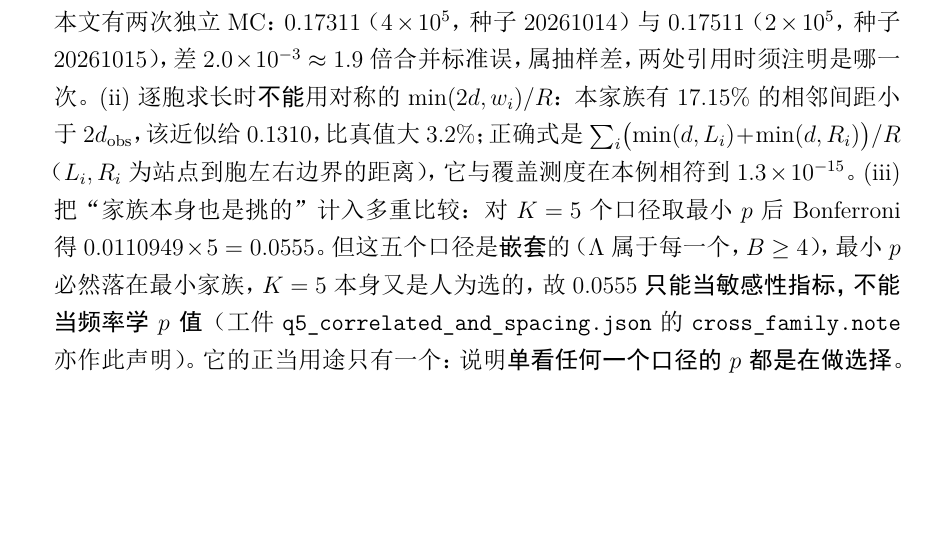
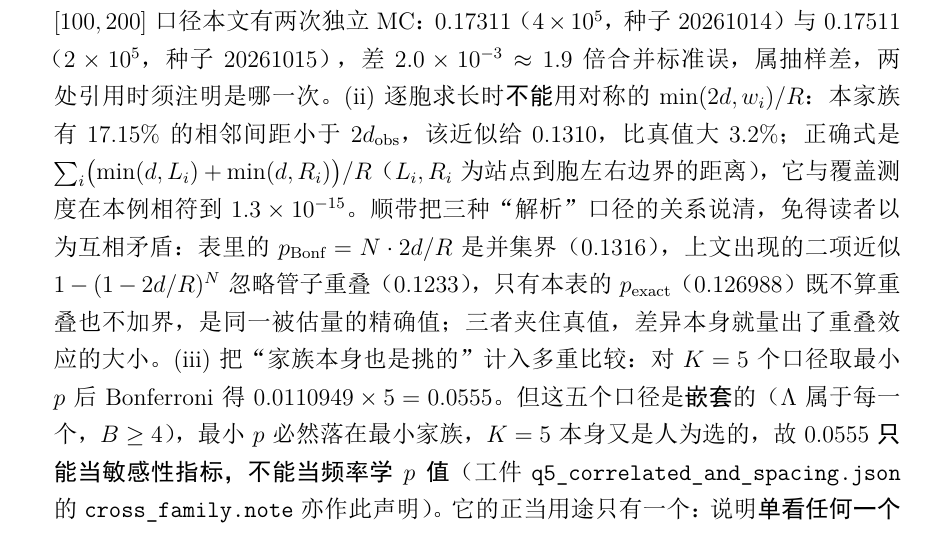
Before and after one commit to jackyfan01/g-alpha-mu0-artifacts, a LaTeX paper (paper/G_alpha_squared_mu_zero_paper.tex): part of page 10 of 28, cut so that both start at the same text, the shorter picture padded with empty space. The pictures show the PDF file paper/G_alpha_squared_mu_zero_paper.pdf that the author committed with the source.

Commit message:
Distinguish the three analytic p calibers in section 4.4
Bonferroni union bound 0.1316, overlap-ignoring binomial 0.1233, and the exact
covering measure 0.126988 now get spelled out as bracketing the same estimand,
so a reader cannot mistake them for three conflicting results.

```diff
--- a/paper/G_alpha_squared_mu_zero_paper.tex
+++ b/paper/G_alpha_squared_mu_zero_paper.tex
@@ -262,7 +262,7 @@
   \bottomrule
   \end{tabular}
   \end{center}
-  全部口径均不低于 $0.05$（$p=0.127$ 的 MC 标准误约 $5.3\times10^{-4}$），即\textbf{无法拒绝}$H_0$。必须把这一结论的方向说准：它\textbf{不是}"已证明 $\Lambda \approx \alpha^{-1}$ 纯属巧合"，而是"该吻合未提供足以区分它与随机挑选的证据"——$1-p$ 不是"$H_0$ 为假"的概率，零模型本身（$T$ 在家族值域上均匀、家族边界取 $\lvert a_i\rvert\le10$、$\le3$ 阶）也是人为指定的，换成 $T\sim U[100,200]$ 口径（家族值域取 $[100,200]$）$p$ 变为 $0.175$，即下文家族稳健性表第一行。\par\medskip\noindent\textbf{同一零模型的解析精确值（去掉 Monte Carlo 噪声）}。这里先纠正一个容易说错的前提：均匀随机靶\textbf{并没有}忽略格点覆盖的不均匀性——靶落进第 $i$ 个 Voronoi 胞的概率恰为 $w_i/R$（$w_i$ 是胞宽），均匀口径\textbf{本身就}是按胞宽加权；而胞内任一点到本胞站点的距离，就是它到\textbf{最近}格点的距离。所以“按胞宽加权抽样”与“均匀随机靶”是同一个模型，其被估量可直接写成最近邻覆盖测度\[ p_{\mathrm{exact}} \;=\; \frac{\bigl|\,\bigcup_i [V_i-d_{\mathrm{obs}},\,V_i+d_{\mathrm{obs}}] \cap [V_{\min},V_{\max}]\,\bigr|}{V_{\max}-V_{\min}}, \]区间合并后逐段求长，公式层面无任何近似（工件用 float64 求值，另以 mpmath dps=60 复核五档，与工件在小数点后六位全同，最大偏差 $3.9\times10^{-14}$）。实测（$d_{\mathrm{obs}} = 3.04598\times10^{-4}$）：\begin{center}\footnotesize\begin{tabular}{@{}lrrrr@{}}\toprule\textbf{家族（$\pi$ 的 $\le3$ 次整系数多项式）} & $N$ & 值域 $R$ & $p_{\mathrm{exact}}$ & $p_{\mathrm{Bonf}}$ \\\midrule$\lvert a_i\rvert\le 4$（= $\Lambda$ 自身的最大系数） & 6\,560 & $360.14$ & $0.0111$ & $0.0111$ \\$\lvert a_i\rvert\le 5$ & 14\,640 & $450.17$ & $0.0198$ & $0.0198$ \\$\lvert a_i\rvert\le 6$ & 28\,560 & $540.21$ & $0.0322$ & $0.0322$ \\$\lvert a_i\rvert\le 8$ & 83\,520 & $720.28$ & $0.0698$ & $0.0706$ \\$\lvert a_i\rvert\le 10$（正文主口径） & 194\,480 & $900.35$ & $\mathbf{0.1270}$ & $0.1316$ \\\bottomrule\end{tabular}\end{center}\noindent 主口径下 $p_{\mathrm{exact}} = 0.126988$ 与独立 Monte Carlo 的 $0.12708$（$4\times10^5$ 次）在\textbf{小数点后三位}一致（同为 $0.127$），差 $9.2\times10^{-5}$，仅为主口径 MC 标准误 $5.3\times10^{-4}$ 的 $0.17$ 倍——\textbf{它们本是同一被估量的两种算法}，相符是应当的，不相符才说明其中必有一处算错。另有三点必须同时说清：(i) 本表的 $p$ 随家族规模从 $0.0111$ 单调升到 $0.1270$，把上文“缩族/扩族”的双向漂移变成一条可读的单调曲线；但正文另处引用的混合基 $(\pi,e)$ 值 $0.729$ \textbf{不属于这条曲线}——它是另一口径（靶均匀于 $[100,200]$ 的 MC，$2\times10^5$ 次，种子 20261015），不能与 $p_{\mathrm{exact}}$ 串联比较。同一 $[100,200]$ 口径本文有两次独立 MC：$0.17311$（$4\times10^5$，种子 20261014）与 $0.17511$（$2\times10^5$，种子 20261015），差 $2.0\times10^{-3}\approx1.9$ 倍合并标准误，属抽样差，两处引用时须注明是哪一次。(ii) 逐胞求长时\textbf{不能}用对称的 $\min(2d,w_i)/R$：本家族有 $17.15\%$ 的相邻间距小于 $2d_{\mathrm{obs}}$，该近似给 $0.1310$，比真值大 $3.2\%$；正确式是 $\sum_i\bigl(\min(d,L_i)+\min(d,R_i)\bigr)/R$（$L_i,R_i$ 为站点到胞左右边界的距离），它与覆盖测度在本例相符到 $1.3\times10^{-15}$。(iii) 把“家族本身也是挑的”计入多重比较：对 $K=5$ 个口径取最小 $p$ 后 Bonferroni 得 $0.0110949\times5=0.0555$。但这五个口径是\textbf{嵌套}的（$\Lambda$ 属于每一个，$B\ge4$），最小 $p$ 必然落在最小家族，$K=5$ 本身又是人为选的，故 $0.0555$ \textbf{只能当敏感性指标，不能当频率学 $p$ 值}（工件 \texttt{q5\_correlated\_and\_spacing.json} 的 \texttt{cross\_family.note} 亦作此声明）。它的正当用途只有一个：说明\textbf{单看任何一个口径的 $p$ 都是在做选择}。因此可辩护的读法只有一条：在给定家族与给定零模型下，$\Lambda$ 的"最优性"不足以充当 $\alpha^{-1}$ 由纯几何决定的证据；它是事后选择偏差（a posteriori selection bias）的典型形态。顺序统计量还显示，随机靶下 $D_{\min}$ 的中位数是 $1.53\times10^{-3}$、5\% 分位是 $1.16\times10^{-4}$——$\Lambda$ 的拟合优度只是"比典型好一点"，远非异常。
+  全部口径均不低于 $0.05$（$p=0.127$ 的 MC 标准误约 $5.3\times10^{-4}$），即\textbf{无法拒绝}$H_0$。必须把这一结论的方向说准：它\textbf{不是}"已证明 $\Lambda \approx \alpha^{-1}$ 纯属巧合"，而是"该吻合未提供足以区分它与随机挑选的证据"——$1-p$ 不是"$H_0$ 为假"的概率，零模型本身（$T$ 在家族值域上均匀、家族边界取 $\lvert a_i\rvert\le10$、$\le3$ 阶）也是人为指定的，换成 $T\sim U[100,200]$ 口径（家族值域取 $[100,200]$）$p$ 变为 $0.175$，即下文家族稳健性表第一行。\par\medskip\noindent\textbf{同一零模型的解析精确值（去掉 Monte Carlo 噪声）}。这里先纠正一个容易说错的前提：均匀随机靶\textbf{并没有}忽略格点覆盖的不均匀性——靶落进第 $i$ 个 Voronoi 胞的概率恰为 $w_i/R$（$w_i$ 是胞宽），均匀口径\textbf{本身就}是按胞宽加权；而胞内任一点到本胞站点的距离，就是它到\textbf{最近}格点的距离。所以“按胞宽加权抽样”与“均匀随机靶”是同一个模型，其被估量可直接写成最近邻覆盖测度\[ p_{\mathrm{exact}} \;=\; \frac{\bigl|\,\bigcup_i [V_i-d_{\mathrm{obs}},\,V_i+d_{\mathrm{obs}}] \cap [V_{\min},V_{\max}]\,\bigr|}{V_{\max}-V_{\min}}, \]区间合并后逐段求长，公式层面无任何近似（工件用 float64 求值，另以 mpmath dps=60 复核五档，与工件在小数点后六位全同，最大偏差 $3.9\times10^{-14}$）。实测（$d_{\mathrm{obs}} = 3.04598\times10^{-4}$）：\begin{center}\footnotesize\begin{tabular}{@{}lrrrr@{}}\toprule\textbf{家族（$\pi$ 的 $\le3$ 次整系数多项式）} & $N$ & 值域 $R$ & $p_{\mathrm{exact}}$ & $p_{\mathrm{Bonf}}$ \\\midrule$\lvert a_i\rvert\le 4$（= $\Lambda$ 自身的最大系数） & 6\,560 & $360.14$ & $0.0111$ & $0.0111$ \\$\lvert a_i\rvert\le 5$ & 14\,640 & $450.17$ & $0.0198$ & $0.0198$ \\$\lvert a_i\rvert\le 6$ & 28\,560 & $540.21$ & $0.0322$ & $0.0322$ \\$\lvert a_i\rvert\le 8$ & 83\,520 & $720.28$ & $0.0698$ & $0.0706$ \\$\lvert a_i\rvert\le 10$（正文主口径） & 194\,480 & $900.35$ & $\mathbf{0.1270}$ & $0.1316$ \\\bottomrule\end{tabular}\end{center}\noindent 主口径下 $p_{\mathrm{exact}} = 0.126988$ 与独立 Monte Carlo 的 $0.12708$（$4\times10^5$ 次）在\textbf{小数点后三位}一致（同为 $0.127$），差 $9.2\times10^{-5}$，仅为主口径 MC 标准误 $5.3\times10^{-4}$ 的 $0.17$ 倍——\textbf{它们本是同一被估量的两种算法}，相符是应当的，不相符才说明其中必有一处算错。另有三点必须同时说清：(i) 本表的 $p$ 随家族规模从 $0.0111$ 单调升到 $0.1270$，把上文“缩族/扩族”的双向漂移变成一条可读的单调曲线；但正文另处引用的混合基 $(\pi,e)$ 值 $0.729$ \textbf{不属于这条曲线}——它是另一口径（靶均匀于 $[100,200]$ 的 MC，$2\times10^5$ 次，种子 20261015），不能与 $p_{\mathrm{exact}}$ 串联比较。同一 $[100,200]$ 口径本文有两次独立 MC：$0.17311$（$4\times10^5$，种子 20261014）与 $0.17511$（$2\times10^5$，种子 20261015），差 $2.0\times10^{-3}\approx1.9$ 倍合并标准误，属抽样差，两处引用时须注明是哪一次。(ii) 逐胞求长时\textbf{不能}用对称的 $\min(2d,w_i)/R$：本家族有 $17.15\%$ 的相邻间距小于 $2d_{\mathrm{obs}}$，该近似给 $0.1310$，比真值大 $3.2\%$；正确式是 $\sum_i\bigl(\min(d,L_i)+\min(d,R_i)\bigr)/R$（$L_i,R_i$ 为站点到胞左右边界的距离），它与覆盖测度在本例相符到 $1.3\times10^{-15}$。顺带把三种“解析”口径的关系说清，免得读者以为互相矛盾：表里的 $p_{\mathrm{Bonf}}=N\cdot 2d/R$ 是并集界（$0.1316$），上文出现的二项近似 $1-(1-2d/R)^N$ 忽略管子重叠（$0.1233$），只有本表的 $p_{\mathrm{exact}}$（$0.126988$）既不算重叠也不加界，是同一被估量的精确值；三者夹住真值，差异本身就量出了重叠效应的大小。(iii) 把“家族本身也是挑的”计入多重比较：对 $K=5$ 个口径取最小 $p$ 后 Bonferroni 得 $0.0110949\times5=0.0555$。但这五个口径是\textbf{嵌套}的（$\Lambda$ 属于每一个，$B\ge4$），最小 $p$ 必然落在最小家族，$K=5$ 本身又是人为选的，故 $0.0555$ \textbf{只能当敏感性指标，不能当频率学 $p$ 值}（工件 \texttt{q5\_correlated\_and\_spacing.json} 的 \texttt{cross\_family.note} 亦作此声明）。它的正当用途只有一个：说明\textbf{单看任何一个口径的 $p$ 都是在做选择}。因此可辩护的读法只有一条：在给定家族与给定零模型下，$\Lambda$ 的"最优性"不足以充当 $\alpha^{-1}$ 由纯几何决定的证据；它是事后选择偏差（a posteriori selection bias）的典型形态。顺序统计量还显示，随机靶下 $D_{\min}$ 的中位数是 $1.53\times10^{-3}$、5\% 分位是 $1.16\times10^{-4}$——$\Lambda$ 的拟合优度只是"比典型好一点"，远非异常。
   \item \textbf{一个方法论副产物：系数空间置换检验在此类问题上退化}。对系数空间做 permutation/bootstrap 是这类拟合问题的常规稳健性检验，本文也照此尝试。但 $\Lambda$ 是全格点的\textbf{全局最优}，故任何由格点成员构成的子集，其最佳拟合距离恒 $\ge d_{\text{obs}}$，等号成立当且仅当子集恰好包含 $\Lambda$。实测（200 次重抽）确认：所有 $D_{\min} \ge d_{\text{obs}}$，$P(D_{\min} \le d_{\text{obs}}) = 0.585 \approx 1-e^{-1}$——这正是"$N$ 次有放回抽样抽中特定成员"的概率，与拟合优劣\textbf{完全无关}。因此本问题的合法零模型只能是上面的随机靶口径；对"事后挑选"型问题，置换检验若以被选对象自身为参照，会退化为选择概率的度量。
   \item \textbf{家族外稳健性：扩大搜索类后 $\Lambda$ 连"最优"都不再是}。上面的结论依赖家族定义（整数系数、$\pi$ 的 $\le 3$ 次多项式）。为检验这一家族依赖性，把搜索类换为四个不同家族，统一以 $T \sim U[100,200]$ 为随机靶（脚本 \texttt{src/q3b\_family\_extension.py}，种子 20261015）：
 
```
Also changed, not shown: paper/G_alpha_squared_mu_zero_paper.md (+1 -1 lines), paper/G_alpha_squared_mu_zero_paper.pdf.
